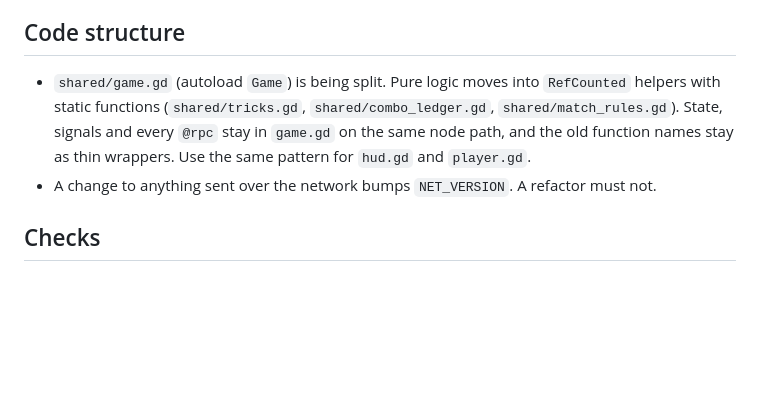
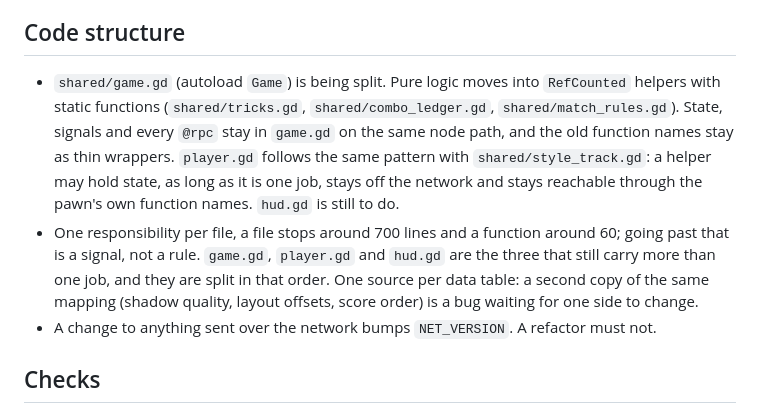
Before and after one commit to MezzoSplash/gevechtspel2, a Markdown page: AGENTS.md, the part around the change. Rendered like a GitHub page; blank space fills up the shorter version.

Commit message:
docs: the code-structure rules the refactor follows
AGENTS.md zegt nu wat de splits van game.gd en player.gd doen en waar ze
ophouden: een helper mag state houden als het een taak is die off the network
blijft en bereikbaar is via de namen van de pawn; een bestand stopt rond 700
regels, een functie rond 60; een tweede kopie van dezelfde mapping is een bug die
wacht tot een kant verandert; hud.gd is de laatste van de drie.

```diff
--- a/AGENTS.md
+++ b/AGENTS.md
@@ -38,7 +38,8 @@ Polish what is there before adding more. New modes, maps or guns only when they
 
 ## Code structure
 
-- `shared/game.gd` (autoload `Game`) is being split. Pure logic moves into `RefCounted` helpers with static functions (`shared/tricks.gd`, `shared/combo_ledger.gd`, `shared/match_rules.gd`). State, signals and every `@rpc` stay in `game.gd` on the same node path, and the old function names stay as thin wrappers. Use the same pattern for `hud.gd` and `player.gd`.
+- `shared/game.gd` (autoload `Game`) is being split. Pure logic moves into `RefCounted` helpers with static functions (`shared/tricks.gd`, `shared/combo_ledger.gd`, `shared/match_rules.gd`). State, signals and every `@rpc` stay in `game.gd` on the same node path, and the old function names stay as thin wrappers. `player.gd` follows the same pattern with `shared/style_track.gd`: a helper may hold state, as long as it is one job, stays off the network and stays reachable through the pawn's own function names. `hud.gd` is still to do.
+- One responsibility per file, a file stops around 700 lines and a function around 60; going past that is a signal, not a rule. `game.gd`, `player.gd` and `hud.gd` are the three that still carry more than one job, and they are split in that order. One source per data table: a second copy of the same mapping (shadow quality, layout offsets, score order) is a bug waiting for one side to change.
 - A change to anything sent over the network bumps `NET_VERSION`. A refactor must not.
 
 ## Checks
```
